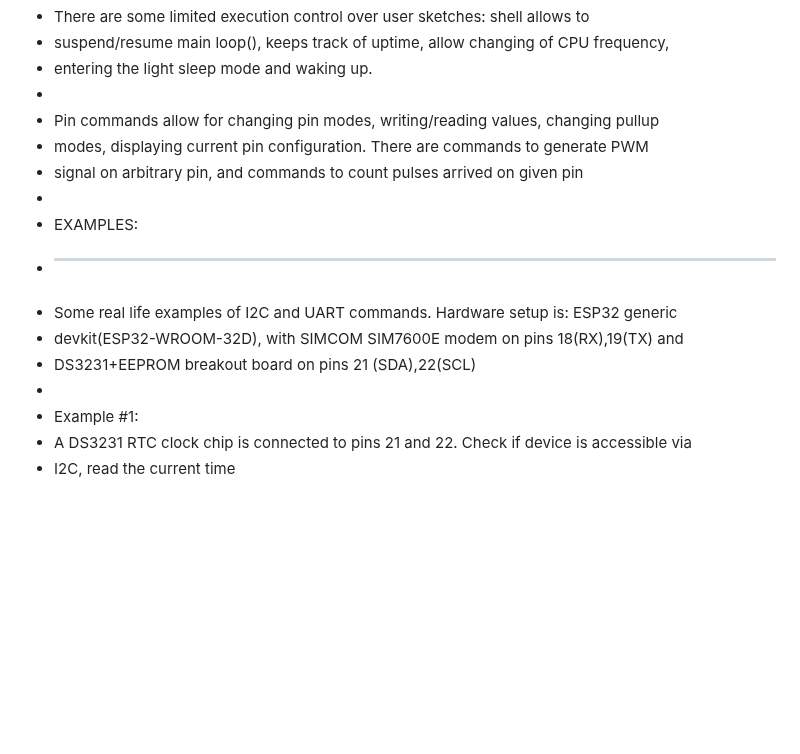
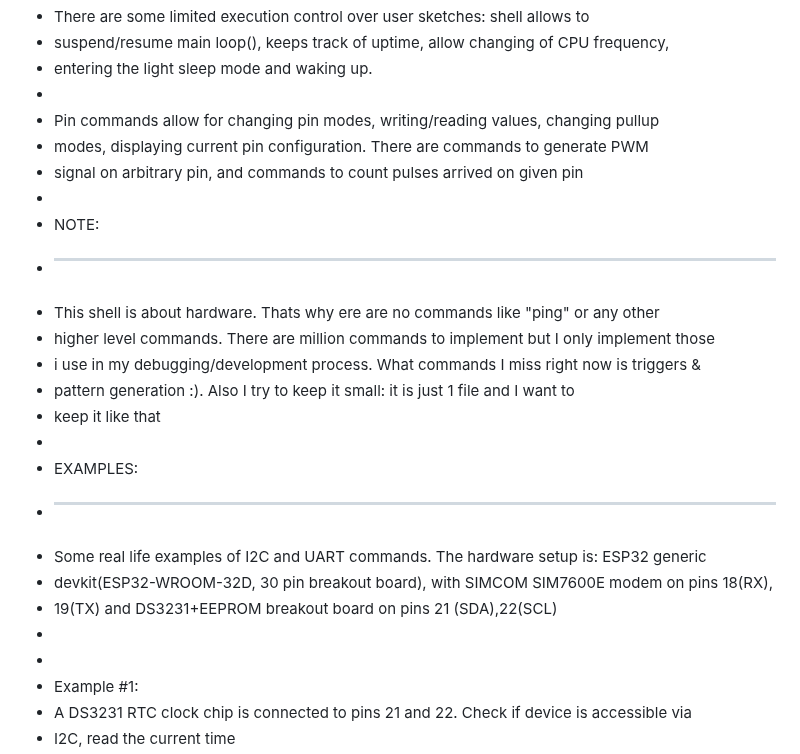
Before and after one commit to vvb333007/espshell, a Markdown page: README.md, the part around one of its changes. Drawn GitHub-style; blank space fills up the shorter version.

Commit message:
Must read

```diff
--- a/README.md
+++ b/README.md
@@ -77,11 +78,20 @@
  * modes, displaying current pin configuration. There are commands to generate PWM
  * signal on arbitrary pin, and commands to count pulses arrived on given pin
  *
+ * NOTE:
+ * -----
+ * This shell is about hardware. Thats why ere are no commands like "ping" or any other
+ * higher level commands. There are million commands to implement but I only implement those
+ * i use in my debugging/development process. What commands I miss right now is triggers &
+ * pattern generation :). Also I try to keep it small: it is just 1 file and I want to
+ * keep it like that
+ *
  * EXAMPLES:
  * ---------
- * Some real life examples of I2C and UART commands. Hardware setup is: ESP32 generic
- * devkit(ESP32-WROOM-32D), with SIMCOM SIM7600E modem on pins 18(RX),19(TX) and
- * DS3231+EEPROM breakout board on pins 21 (SDA),22(SCL)
+ * Some real life examples of I2C and UART commands. The hardware setup is: ESP32 generic
+ * devkit(ESP32-WROOM-32D, 30 pin breakout board), with SIMCOM SIM7600E modem on pins 18(RX),
+ * 19(TX) and  DS3231+EEPROM breakout board on pins 21 (SDA),22(SCL)
+ *
  *
  * Example #1:
  * A DS3231 RTC clock chip is connected to pins 21 and 22. Check if device is accessible via
```
Also changed, not shown: other parts of README.md (+2 -0 lines).
